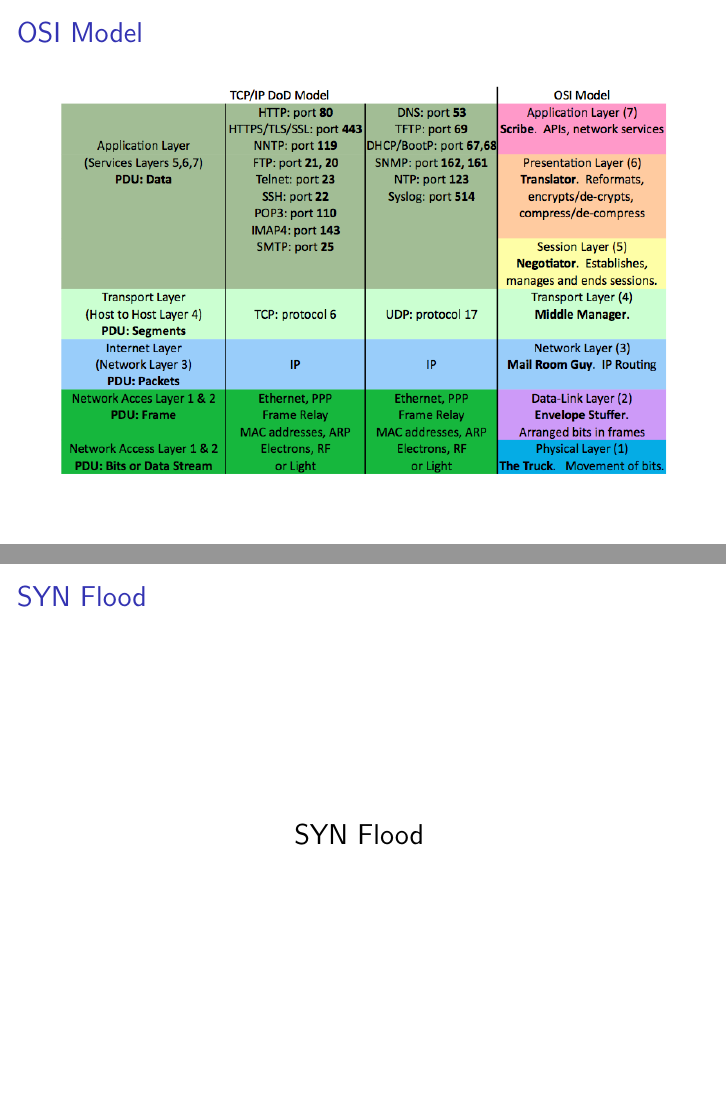
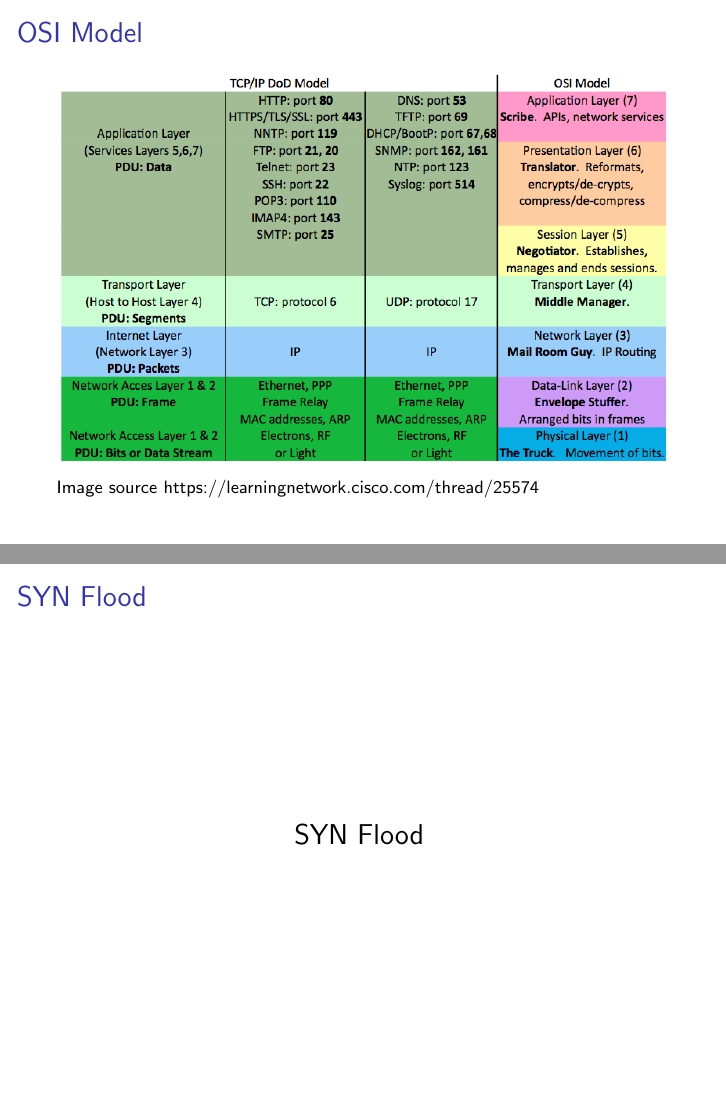
Before and after one commit to muff1nman/dos_presentation, LaTeX slides (presentation.tex): pages 4 and 5 of 25, joined at a grey line. Compiled offline with pdfLaTeX.

Commit message:
Added an additional source

```diff
--- a/presentation.tex
+++ b/presentation.tex
@@ -54,7 +54,8 @@
 \end{frame}
 
 \begin{frame}{OSI Model}
-	\includegraphics[width=\textwidth]{images/osi2.png}
+	\includegraphics[width=\textwidth]{images/osi2.png} \newline
+	{\footnotesize Image source https://learningnetwork.cisco.com/thread/25574}
 \end{frame}
 
 \begin{frame}{SYN Flood}
```
